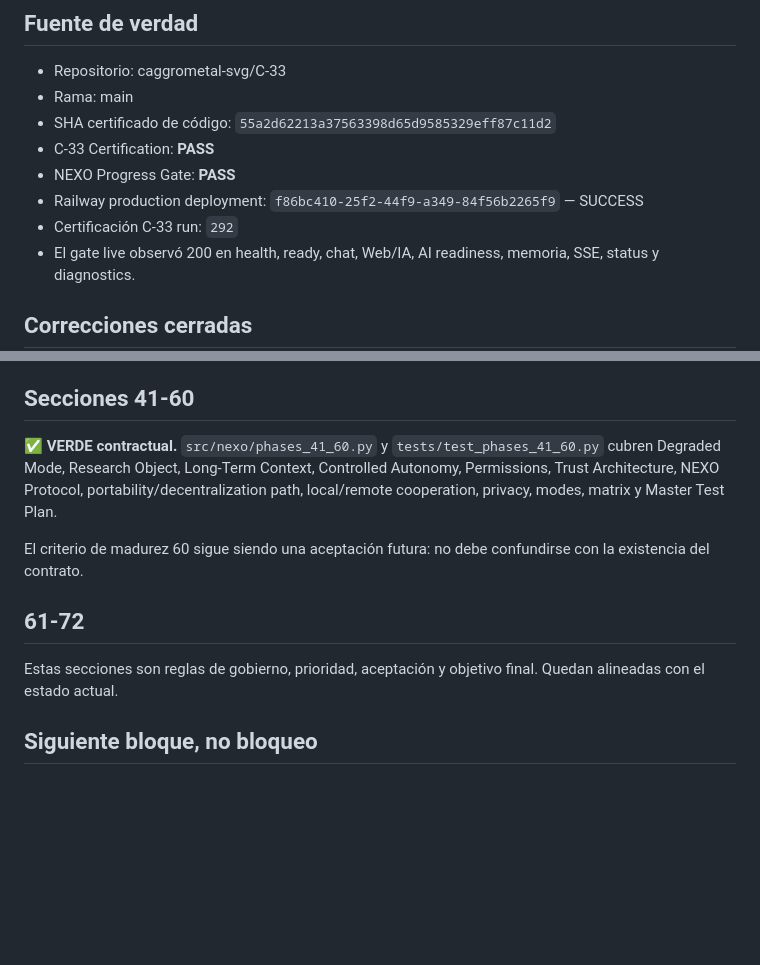
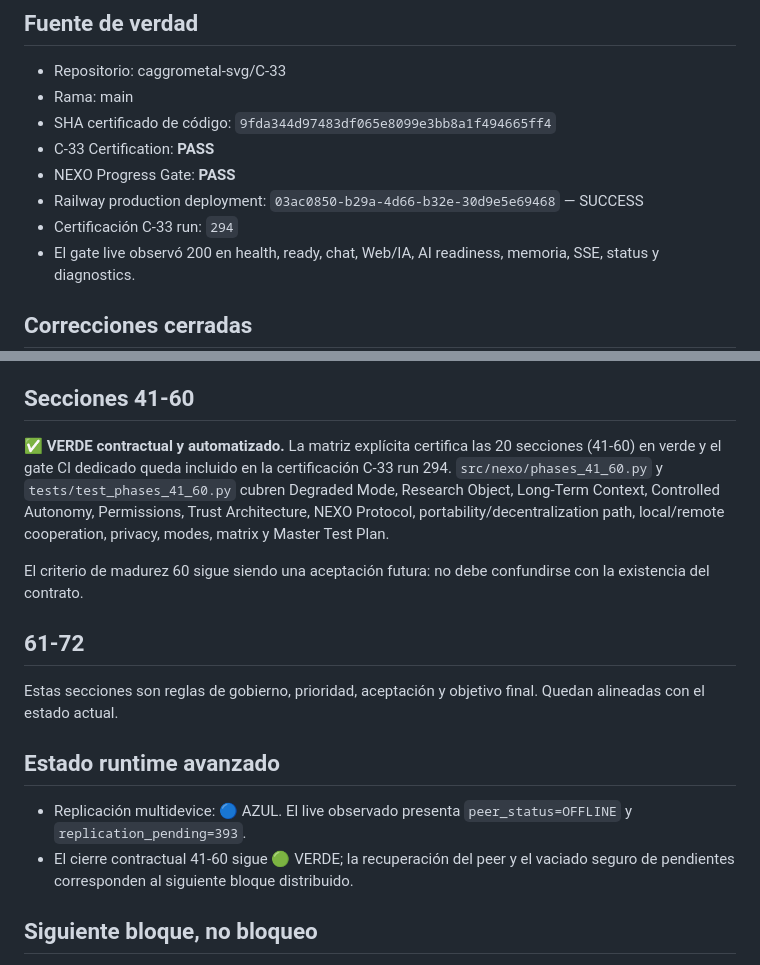
Before and after one commit to caggrometal-svg/C-33, a Markdown page: docs/NEXO-AUDIT-2026-09-25.md, 2 parts joined by grey strips. GitHub-like rendering; blank space fills up the shorter version.

Commit message:
docs(nexo): sync certified state after 41-60 closure

```diff
--- a/docs/NEXO-AUDIT-2026-09-25.md
+++ b/docs/NEXO-AUDIT-2026-09-25.md
@@ -4,11 +4,11 @@
 ## Fuente de verdad
 - Repositorio: caggrometal-svg/C-33
 - Rama: main
-- SHA certificado de código: `55a2d62213a37563398d65d9585329eff87c11d2`
+- SHA certificado de código: `9fda344d97483df065e8099e3bb8a1f494665ff4`
 - C-33 Certification: **PASS**
 - NEXO Progress Gate: **PASS**
-- Railway production deployment: `f86bc410-25f2-44f9-a349-84f56b2265f9` — SUCCESS
-- Certificación C-33 run: `292`
+- Railway production deployment: `03ac0850-b29a-4d66-b32e-30d9e5e69468` — SUCCESS
+- Certificación C-33 run: `294`
 - El gate live observó 200 en health, ready, chat, Web/IA, AI readiness, memoria, SSE, status y diagnostics.
 
 ## Correcciones cerradas
@@ -69,12 +69,17 @@
 `VERDE*` significa cerrado en el alcance contractual/automatizado y compatible con la certificación actual; no significa que toda capacidad futura del mapa esté completada.
 
 ## Secciones 41-60
-✅ **VERDE contractual.** `src/nexo/phases_41_60.py` y `tests/test_phases_41_60.py` cubren Degraded Mode, Research Object, Long-Term Context, Controlled Autonomy, Permissions, Trust Architecture, NEXO Protocol, portability/decentralization path, local/remote cooperation, privacy, modes, matrix y Master Test Plan.
+✅ **VERDE contractual y automatizado.** La matriz explícita certifica las 20 secciones (41-60) en verde y el gate CI dedicado queda incluido en la certificación C-33 run 294. `src/nexo/phases_41_60.py` y `tests/test_phases_41_60.py` cubren Degraded Mode, Research Object, Long-Term Context, Controlled Autonomy, Permissions, Trust Architecture, NEXO Protocol, portability/decentralization path, local/remote cooperation, privacy, modes, matrix y Master Test Plan.
 
 El criterio de madurez 60 sigue siendo una aceptación futura: no debe confundirse con la existencia del contrato.
 
 ## 61-72
 Estas secciones son reglas de gobierno, prioridad, aceptación y objetivo final. Quedan alineadas con el estado actual.
+
+## Estado runtime avanzado
+
+- Replicación multidevice: 🔵 AZUL. El live observado presenta `peer_status=OFFLINE` y `replication_pending=393`.
+- El cierre contractual 41-60 sigue 🟢 VERDE; la recuperación del peer y el vaciado seguro de pendientes corresponden al siguiente bloque distribuido.
 
 ## Siguiente bloque, no bloqueo
 - IA local real: integrar un proveedor local real y certificar funcionamiento offline.
```
